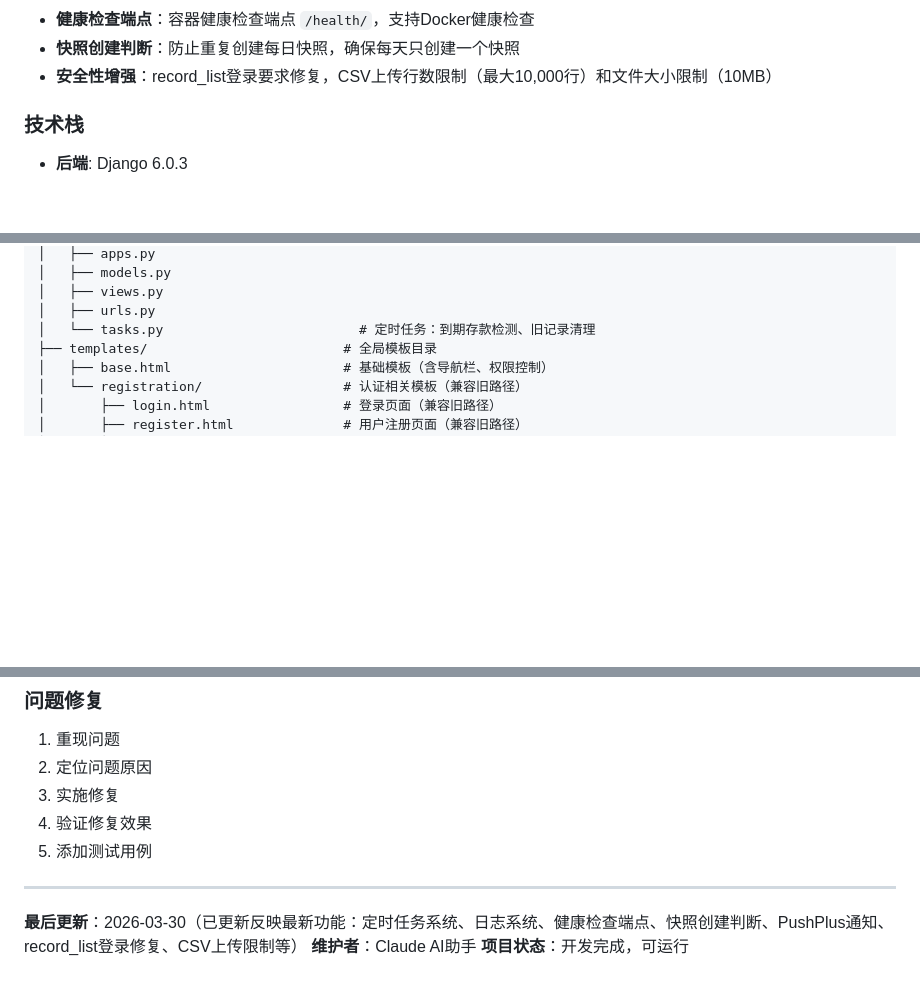
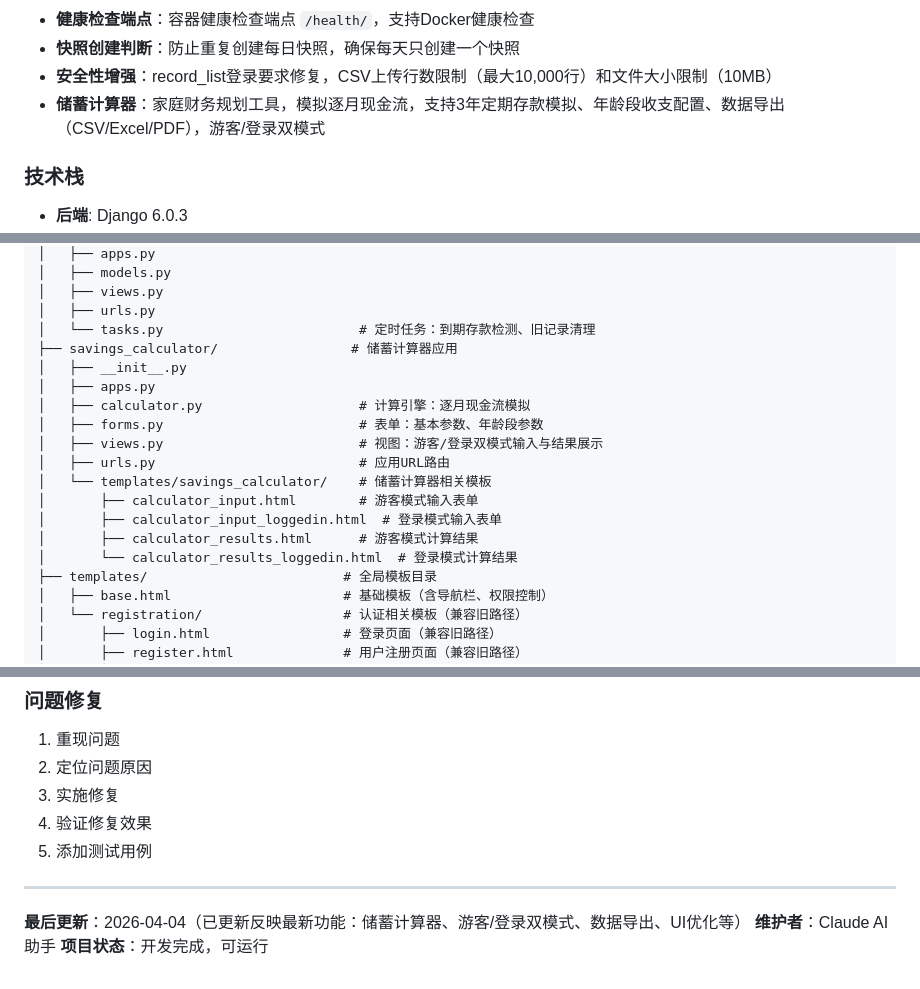
Before and after one commit to longfengpili/money_journey, a Markdown page: CLAUDE.md, 3 parts joined by grey strips. Rendered like a GitHub page; blank space fills up the shorter version.

Commit message:
[文档]更新README/DEPLOYMENT/CLAUDE文档，新增储蓄计算器功能说明
Co-Authored-By: Claude Opus 4.6 <noreply@anthropic.com>

```diff
--- a/CLAUDE.md
+++ b/CLAUDE.md
@@ -22,6 +22,7 @@
 - **健康检查端点**：容器健康检查端点 `/health/`，支持Docker健康检查
 - **快照创建判断**：防止重复创建每日快照，确保每天只创建一个快照
 - **安全性增强**：record_list登录要求修复，CSV上传行数限制（最大10,000行）和文件大小限制（10MB）
+- **储蓄计算器**：家庭财务规划工具，模拟逐月现金流，支持3年定期存款模拟、年龄段收支配置、数据导出（CSV/Excel/PDF），游客/登录双模式
 
 ### 技术栈
 - **后端**: Django 6.0.3
@@ -88,6 +89,18 @@ money_journey/
 │   ├── views.py
 │   ├── urls.py
 │   └── tasks.py                         # 定时任务：到期存款检测、旧记录清理
+├── savings_calculator/                 # 储蓄计算器应用
+│   ├── __init__.py
+│   ├── apps.py
+│   ├── calculator.py                    # 计算引擎：逐月现金流模拟
+│   ├── forms.py                         # 表单：基本参数、年龄段参数
+│   ├── views.py                         # 视图：游客/登录双模式输入与结果展示
+│   ├── urls.py                          # 应用URL路由
+│   └── templates/savings_calculator/    # 储蓄计算器相关模板
+│       ├── calculator_input.html        # 游客模式输入表单
+│       ├── calculator_input_loggedin.html  # 登录模式输入表单
+│       ├── calculator_results.html      # 游客模式计算结果
+│       └── calculator_results_loggedin.html  # 登录模式计算结果
 ├── templates/                         # 全局模板目录
 │   ├── base.html                      # 基础模板（含导航栏、权限控制）
 │   └── registration/                  # 认证相关模板（兼容旧路径）
@@ -420,6 +433,6 @@ python manage.py test
 
 ---
 
-**最后更新**：2026-03-30（已更新反映最新功能：定时任务系统、日志系统、健康检查端点、快照创建判断、PushPlus通知、record_list登录修复、CSV上传限制等）
+**最后更新**：2026-04-04（已更新反映最新功能：储蓄计算器、游客/登录双模式、数据导出、UI优化等）
 **维护者**：Claude AI助手
 **项目状态**：开发完成，可运行
```
Also changed, not shown: DEPLOYMENT.md (+14 -1 lines), README.md (+31 -1 lines).
